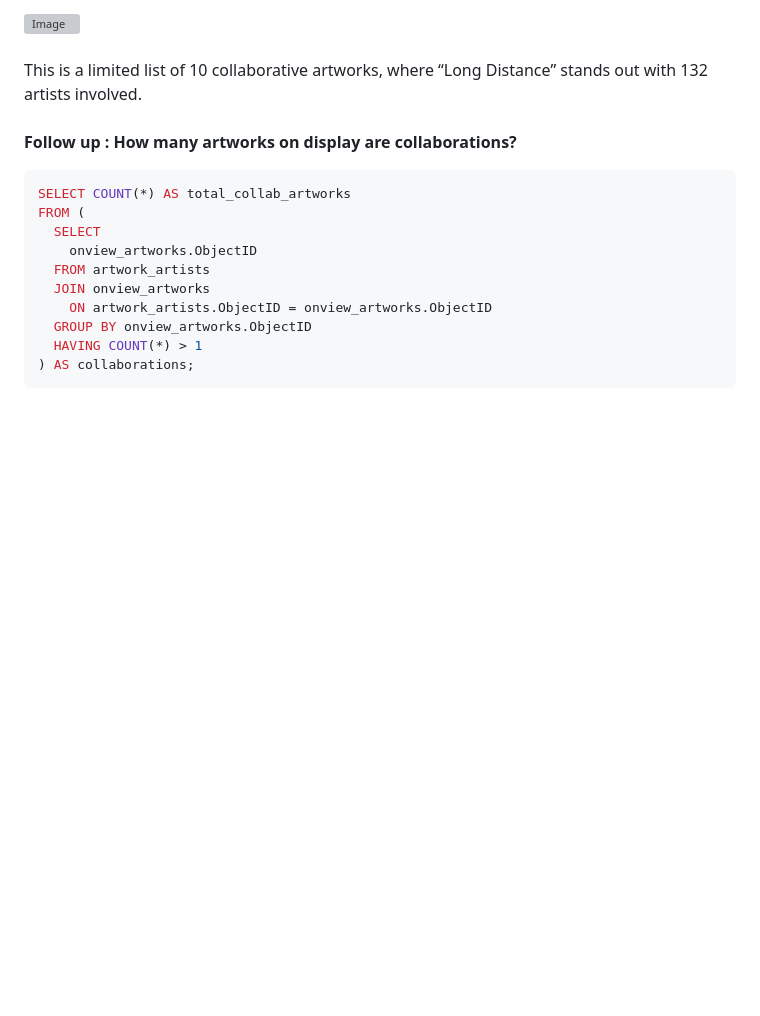
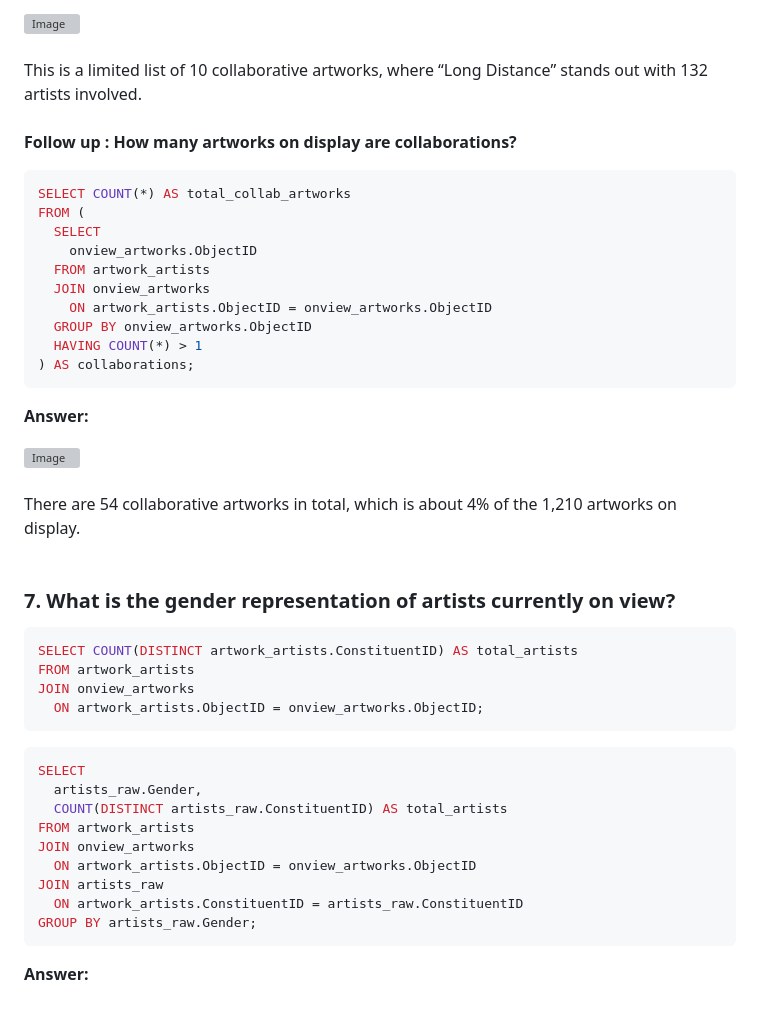
Before and after one commit to selamdawit/Portfolio, a Markdown page: The Museum of Modern Art (MoMA) Collection.md, the part around the change. GitHub-like rendering; blank space fills up the shorter version; grey boxes are pictures that could not be loaded.

Commit message:
Enhance MoMA collection document with SQL queries
Added SQL queries to analyze collaborative artworks and gender representation of artists.

`````diff
--- a/The Museum of Modern Art (MoMA) Collection.md
+++ b/The Museum of Modern Art (MoMA) Collection.md
@@ -164,3 +164,36 @@ FROM (
   HAVING COUNT(*) > 1
 ) AS collaborations;
 ````
+
+**Answer:**
+
+<img width="166" height="83" alt="Image" src="https://github.com/user-attachments/assets/42731a9d-0a13-4d37-9c30-0b7c447dd220" />
+<br>
+<br>
+There are 54 collaborative artworks in total, which is about 4% of the 1,210 artworks on display.
+
+<br>
+<br>
+
+### 7. What is the gender representation of artists currently on view?
+
+````sql
+SELECT COUNT(DISTINCT artwork_artists.ConstituentID) AS total_artists
+FROM artwork_artists
+JOIN onview_artworks
+  ON artwork_artists.ObjectID = onview_artworks.ObjectID;
+````
+
+````sql
+SELECT
+  artists_raw.Gender,
+  COUNT(DISTINCT artists_raw.ConstituentID) AS total_artists
+FROM artwork_artists
+JOIN onview_artworks
+  ON artwork_artists.ObjectID = onview_artworks.ObjectID
+JOIN artists_raw
+  ON artwork_artists.ConstituentID = artists_raw.ConstituentID
+GROUP BY artists_raw.Gender;
+````
+
+**Answer:**
`````
